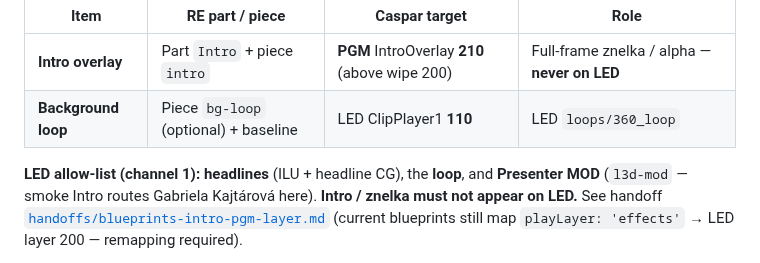
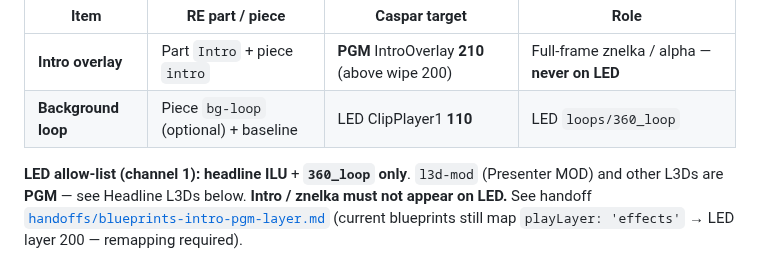
Before and after one commit to tojemoc/sofie, a Markdown page: docs/integration/SPRAVY-V2-INTEGRATION.md, the part around the change. Drawn GitHub-style.

```diff
--- a/docs/integration/SPRAVY-V2-INTEGRATION.md
+++ b/docs/integration/SPRAVY-V2-INTEGRATION.md
@@ -43,8 +43,8 @@ Operators need **absolute control** over two different Caspar layers / channels:
 | **Intro overlay** | Part `Intro` + piece `intro` | **PGM** IntroOverlay **210** (above wipe 200) | Full-frame znelka / alpha — **never on LED** |
 | **Background loop** | Piece `bg-loop` (optional) + baseline | LED ClipPlayer1 **110** | LED `loops/360_loop` |
 
-**LED allow-list (channel 1):** **headlines** (ILU + headline CG), the **loop**, and
-**Presenter MOD** (`l3d-mod` — smoke Intro routes Gabriela Kajtárová here).
+**LED allow-list (channel 1):** **headline ILU** + **`360_loop` only**.
+`l3d-mod` (Presenter MOD) and other L3Ds are **PGM** — see Headline L3Ds below.
 **Intro / znelka must not appear on LED.** See handoff
 [`handoffs/blueprints-intro-pgm-layer.md`](./handoffs/blueprints-intro-pgm-layer.md)
 (current blueprints still map `playLayer: 'effects'` → LED layer 200 — remapping required).
```
Also changed, not shown: docs/integration/DOUBLEBOX-PGM.md (+16 -5 lines), docs/integration/RE-READINESS-AND-PLAYOUT-UX.md (+9 -7 lines).
